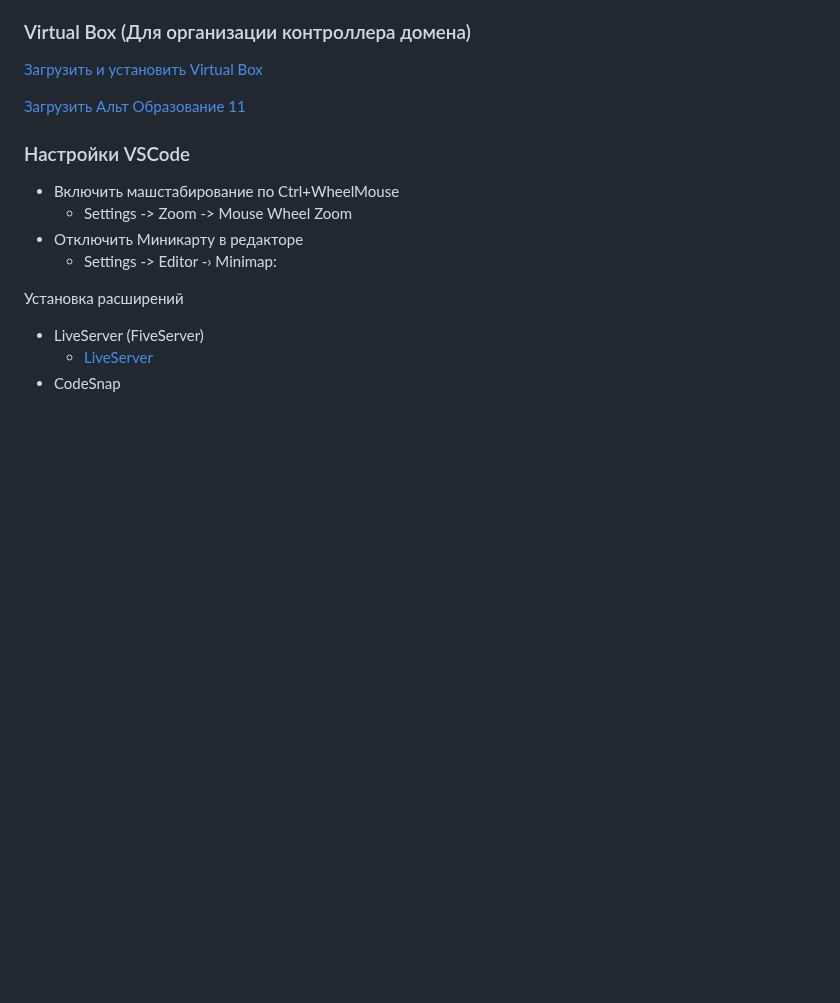
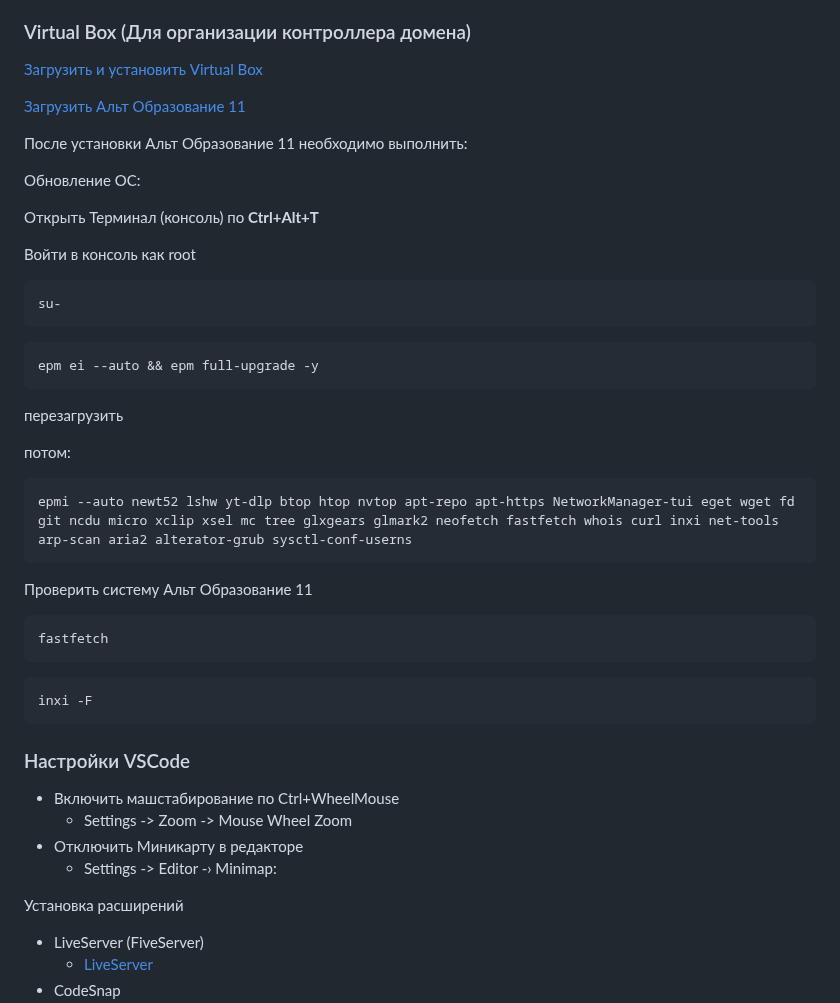
Before and after one commit to yufusawa/MfuaGit, a Markdown page: README.md, the part around the change. GitHub-like rendering; blank space fills up the shorter version.

Commit message:
Update README.md - add Alt Education 11

````diff
--- a/README.md
+++ b/README.md
@@ -82,6 +82,38 @@
 
 [Загрузить Альт Образование 11](https://download.basealt.ru/pub/distributions/ALTLinux/p11/images/education/x86_64/alt-education-11.0-x86_64.iso)
 
+После установки Альт Образование 11 необходимо выполнить:
+
+Обновление ОС:
+
+Открыть Терминал (консоль) по **Ctrl+Alt+T**
+
+Войти в консоль как root
+```shell
+su-
+```
+
+```shell
+epm ei --auto && epm full-upgrade -y
+```
+
+перезагрузить
+
+потом:
+
+```shell
+epmi --auto newt52 lshw yt-dlp btop htop nvtop apt-repo apt-https NetworkManager-tui eget wget fd git ncdu micro xclip xsel mc tree glxgears glmark2 neofetch fastfetch whois curl inxi net-tools arp-scan aria2 alterator-grub sysctl-conf-userns
+```
+
+Проверить систему Альт Образование 11
+
+```shell
+fastfetch
+```
+
+```shell
+inxi -F
+```
 
 ### Настройки VSCode
 
````
